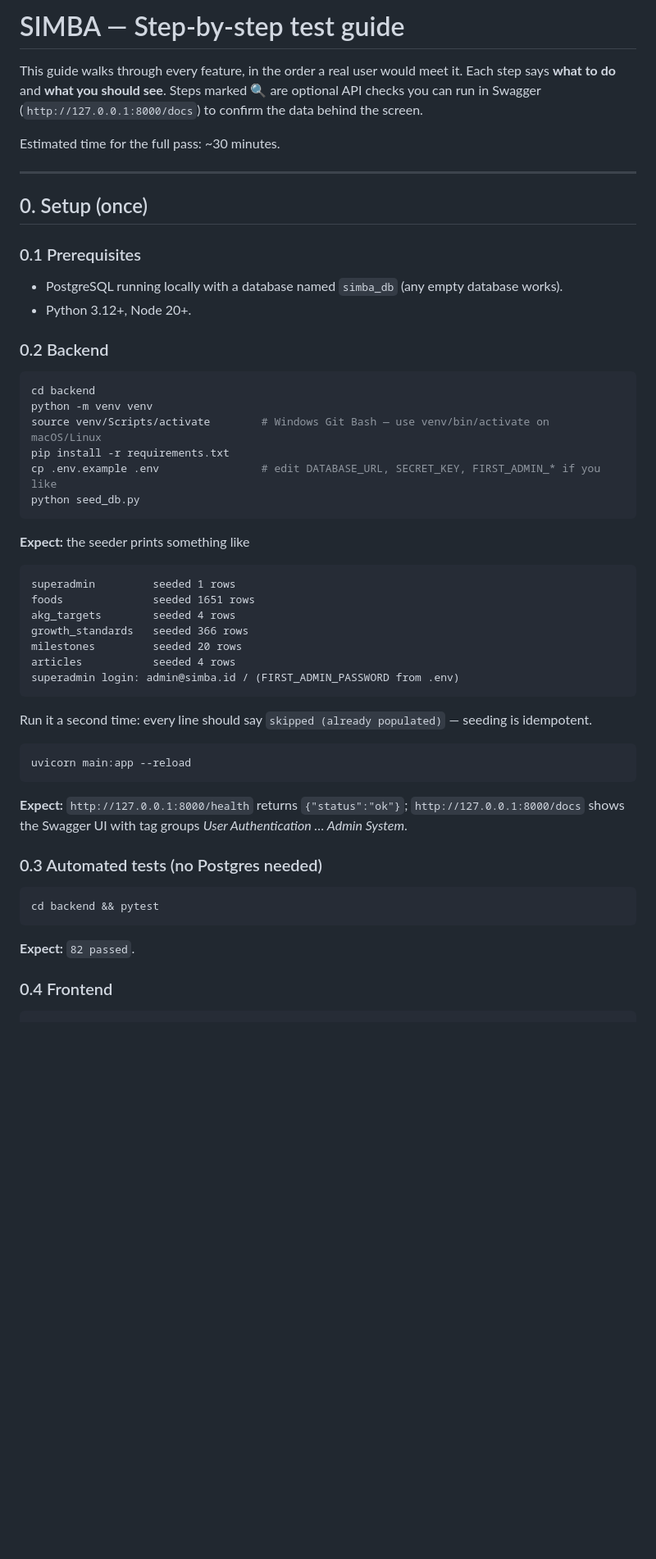
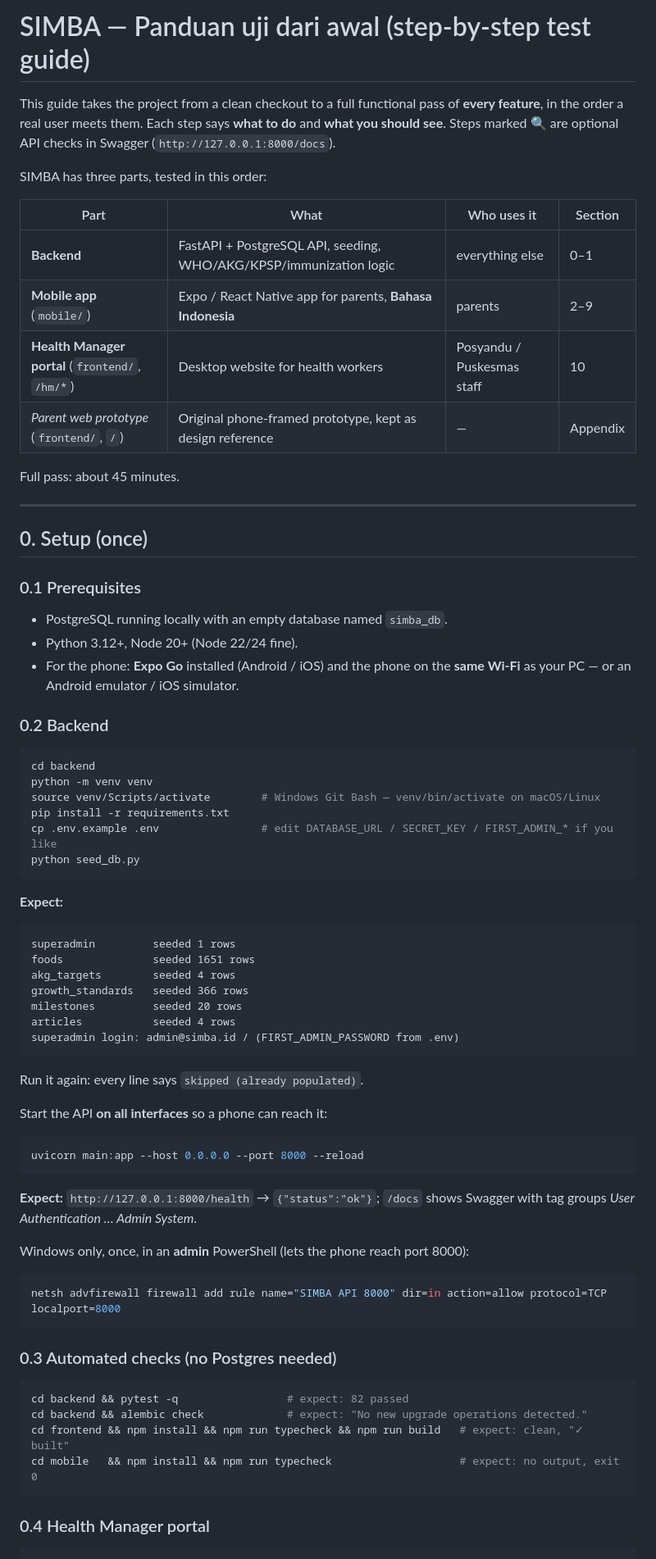
Before and after one commit to Awou48/SIMBA, a Markdown page: docs/TESTING.md, the part around one of its changes. Shown at 82% size. Rendered like a GitHub page; blank space fills up the shorter version.

````diff
--- a/docs/TESTING.md
+++ b/docs/TESTING.md
@@ -1,29 +1,40 @@
-# SIMBA — Step-by-step test guide
+# SIMBA — Panduan uji dari awal (step-by-step test guide)
 
-This guide walks through every feature, in the order a real user would meet it. Each step says **what to do**
-and **what you should see**. Steps marked 🔍 are optional API checks you can run in Swagger
-(`http://127.0.0.1:8000/docs`) to confirm the data behind the screen.
+This guide takes the project from a clean checkout to a full functional pass of **every feature**, in the order a
+real user meets them. Each step says **what to do** and **what you should see**. Steps marked 🔍 are optional API
+checks in Swagger (`http://127.0.0.1:8000/docs`).
 
-Estimated time for the full pass: ~30 minutes.
+SIMBA has three parts, tested in this order:
+
+| Part | What | Who uses it | Section |
+|---|---|---|---|
+| **Backend** | FastAPI + PostgreSQL API, seeding, WHO/AKG/KPSP/immunization logic | everything else | 0–1 |
+| **Mobile app** (`mobile/`) | Expo / React Native app for parents, **Bahasa Indonesia** | parents | 2–9 |
+| **Health Manager portal** (`frontend/`, `/hm/*`) | Desktop website for health workers | Posyandu / Puskesmas staff | 10 |
+| *Parent web prototype* (`frontend/`, `/`) | Original phone-framed prototype, kept as design reference | — | Appendix |
+
+Full pass: about 45 minutes.
 
 ---
 
 ## 0. Setup (once)
 
 ### 0.1 Prerequisites
-- PostgreSQL running locally with a database named `simba_db` (any empty database works).
-- Python 3.12+, Node 20+.
+- PostgreSQL running locally with an empty database named `simba_db`.
+- Python 3.12+, Node 20+ (Node 22/24 fine).
+- For the phone: **Expo Go** installed (Android / iOS) and the phone on the **same Wi-Fi** as your PC — or an
+  Android emulator / iOS simulator.
 
 ### 0.2 Backend
 ```bash
 cd backend
 python -m venv venv
-source venv/Scripts/activate        # Windows Git Bash — use venv/bin/activate on macOS/Linux
+source venv/Scripts/activate        # Windows Git Bash — venv/bin/activate on macOS/Linux
 pip install -r requirements.txt
-cp .env.example .env                # edit DATABASE_URL, SECRET_KEY, FIRST_ADMIN_* if you like
+cp .env.example .env                # edit DATABASE_URL / SECRET_KEY / FIRST_ADMIN_* if you like
 python seed_db.py
 ```
-**Expect:** the seeder prints something like
+**Expect:**
 ```
 superadmin         seeded 1 rows
 foods              seeded 1651 rows
@@ -33,20 +44,28 @@ milestones         seeded 20 rows
 articles           seeded 4 rows
 superadmin login: admin@simba.id / (FIRST_ADMIN_PASSWORD from .env)
 ```
-Run it a second time: every line should say `skipped (already populated)` — seeding is idempotent.
+Run it again: every line says `skipped (already populated)`.
 
+Start the API **on all interfaces** so a phone can reach it:
 ```bash
-uvicorn main:app --reload
+uvicorn main:app --host 0.0.0.0 --port 8000 --reload
 ```
-**Expect:** `http://127.0.0.1:8000/health` returns `{"status":"ok"}`; `http://127.0.0.1:8000/docs` shows the Swagger UI
-with tag groups *User Authentication … Admin System*.
+**Expect:** `http://127.0.0.1:8000/health` → `{"status":"ok"}`; `/docs` shows Swagger with tag groups
+*User Authentication … Admin System*.
 
-### 0.3 Automated tests (no Postgres needed)
+Windows only, once, in an **admin** PowerShell (lets the phone reach port 8000):
+```powershell
+netsh advfirewall firewall add rule name="SIMBA API 8000" dir=in action=allow protocol=TCP localport=8000
+```
+
+### 0.3 Automated checks (no Postgres needed)
 ```bash
-cd backend && pytest
+cd backend && pytest -q                 # expect: 82 passed
+cd backend && alembic check             # expect: "No new upgrade operations detected."
+cd frontend && npm install && npm run typecheck && npm run build   # expect: clean, "✓ built"
+cd mobile   && npm install && npm run typecheck                    # expect: no output, exit 0
 ```
-**Expect:** `82 passed`.
 
-### 0.4 Frontend
+### 0.4 Health Manager portal
 ```bash
 cd frontend
````
Also changed, not shown: other parts of docs/TESTING.md (+196 -204 lines).
